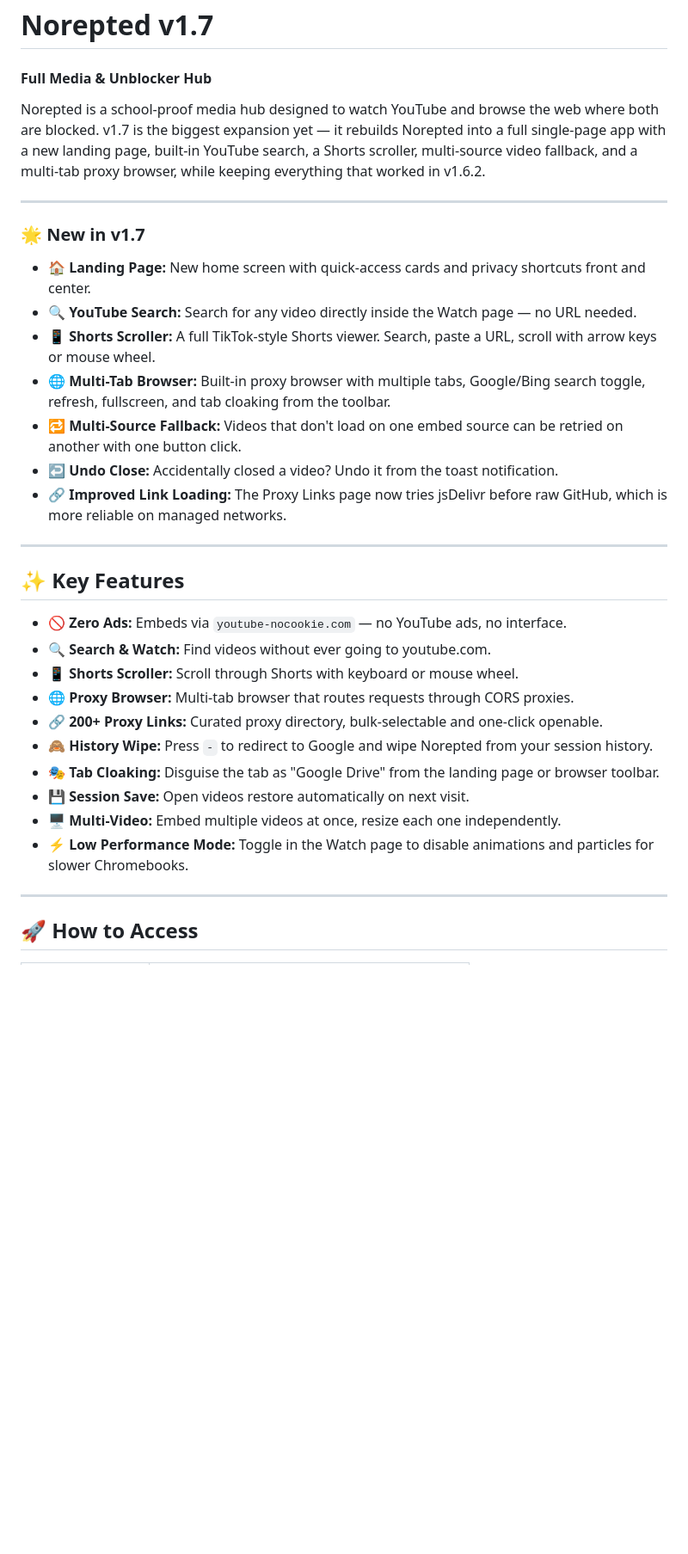
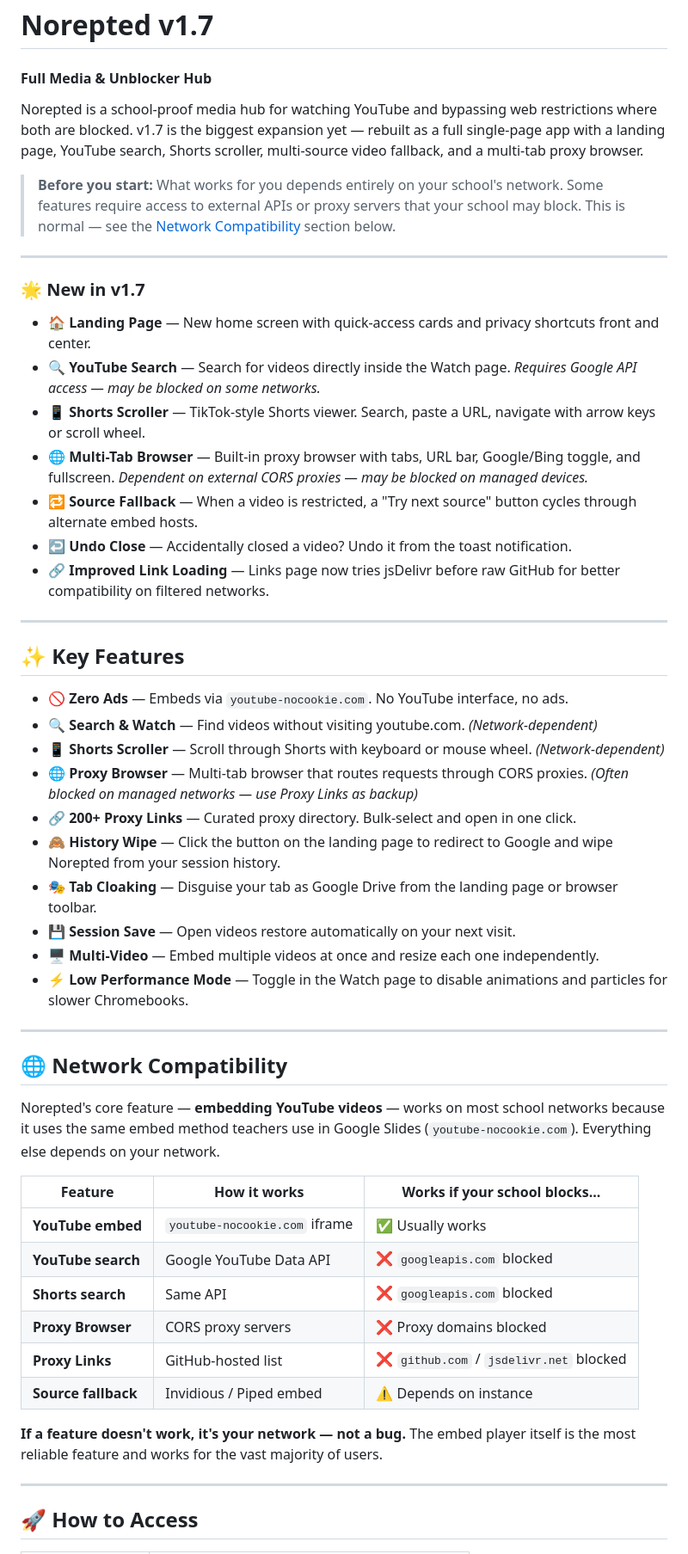
Before and after one commit to wea-f/Norepted, a Markdown page: README.md, the part around one of its changes. Shown at 86% size. Rendered like a GitHub page; blank space fills up the shorter version.

Commit message:
Revise README for clarity and feature updates
Updated README.md to enhance clarity and consistency in feature descriptions and instructions.

```diff
--- a/README.md
+++ b/README.md
@@ -1,34 +1,53 @@
 # Norepted v1.7
 #### Full Media & Unblocker Hub
 
-Norepted is a school-proof media hub designed to watch YouTube and browse the web where both are blocked. v1.7 is the biggest expansion yet — it rebuilds Norepted into a full single-page app with a new landing page, built-in YouTube search, a Shorts scroller, multi-source video fallback, and a multi-tab proxy browser, while keeping everything that worked in v1.6.2.
+Norepted is a school-proof media hub for watching YouTube and bypassing web restrictions where both are blocked. v1.7 is the biggest expansion yet — rebuilt as a full single-page app with a landing page, YouTube search, Shorts scroller, multi-source video fallback, and a multi-tab proxy browser.
+
+> **Before you start:** What works for you depends entirely on your school's network. Some features require access to external APIs or proxy servers that your school may block. This is normal — see the [Network Compatibility](#-network-compatibility) section below.
 
 ---
 
 ### 🌟 New in v1.7
 
-* **🏠 Landing Page:** New home screen with quick-access cards and privacy shortcuts front and center.
-* **🔍 YouTube Search:** Search for any video directly inside the Watch page — no URL needed.
-* **📱 Shorts Scroller:** A full TikTok-style Shorts viewer. Search, paste a URL, scroll with arrow keys or mouse wheel.
-* **🌐 Multi-Tab Browser:** Built-in proxy browser with multiple tabs, Google/Bing search toggle, refresh, fullscreen, and tab cloaking from the toolbar.
-* **🔁 Multi-Source Fallback:** Videos that don't load on one embed source can be retried on another with one button click.
-* **↩ Undo Close:** Accidentally closed a video? Undo it from the toast notification.
-* **🔗 Improved Link Loading:** The Proxy Links page now tries jsDelivr before raw GitHub, which is more reliable on managed networks.
+* **🏠 Landing Page** — New home screen with quick-access cards and privacy shortcuts front and center.
+* **🔍 YouTube Search** — Search for videos directly inside the Watch page. *Requires Google API access — may be blocked on some networks.*
+* **📱 Shorts Scroller** — TikTok-style Shorts viewer. Search, paste a URL, navigate with arrow keys or scroll wheel.
+* **🌐 Multi-Tab Browser** — Built-in proxy browser with tabs, URL bar, Google/Bing toggle, and fullscreen. *Dependent on external CORS proxies — may be blocked on managed devices.*
+* **🔁 Source Fallback** — When a video is restricted, a "Try next source" button cycles through alternate embed hosts.
+* **↩️ Undo Close** — Accidentally closed a video? Undo it from the toast notification.
+* **🔗 Improved Link Loading** — Links page now tries jsDelivr before raw GitHub for better compatibility on filtered networks.
 
 ---
 
 ## ✨ Key Features
 
-* **🚫 Zero Ads:** Embeds via `youtube-nocookie.com` — no YouTube ads, no interface.
-* **🔍 Search & Watch:** Find videos without ever going to youtube.com.
-* **📱 Shorts Scroller:** Scroll through Shorts with keyboard or mouse wheel.
-* **🌐 Proxy Browser:** Multi-tab browser that routes requests through CORS proxies.
-* **🔗 200+ Proxy Links:** Curated proxy directory, bulk-selectable and one-click openable.
-* **🙈 History Wipe:** Press `-` to redirect to Google and wipe Norepted from your session history.
-* **🎭 Tab Cloaking:** Disguise the tab as "Google Drive" from the landing page or browser toolbar.
-* **💾 Session Save:** Open videos restore automatically on next visit.
-* **🖥️ Multi-Video:** Embed multiple videos at once, resize each one independently.
-* **⚡ Low Performance Mode:** Toggle in the Watch page to disable animations and particles for slower Chromebooks.
+* **🚫 Zero Ads** — Embeds via `youtube-nocookie.com`. No YouTube interface, no ads.
+* **🔍 Search & Watch** — Find videos without visiting youtube.com. *(Network-dependent)*
+* **📱 Shorts Scroller** — Scroll through Shorts with keyboard or mouse wheel. *(Network-dependent)*
+* **🌐 Proxy Browser** — Multi-tab browser that routes requests through CORS proxies. *(Often blocked on managed networks — use Proxy Links as backup)*
+* **🔗 200+ Proxy Links** — Curated proxy directory. Bulk-select and open in one click.
+* **🙈 History Wipe** — Click the button on the landing page to redirect to Google and wipe Norepted from your session history.
+* **🎭 Tab Cloaking** — Disguise your tab as Google Drive from the landing page or browser toolbar.
+* **💾 Session Save** — Open videos restore automatically on your next visit.
+* **🖥️ Multi-Video** — Embed multiple videos at once and resize each one independently.
+* **⚡ Low Performance Mode** — Toggle in the Watch page to disable animations and particles for slower Chromebooks.
+
+---
+
+## 🌐 Network Compatibility
+
+Norepted's core feature — **embedding YouTube videos** — works on most school networks because it uses the same embed method teachers use in Google Slides (`youtube-nocookie.com`). Everything else depends on your network.
+
+| Feature | How it works | Works if your school blocks... |
+| --- | --- | --- |
+| **YouTube embed** | `youtube-nocookie.com` iframe | ✅ Usually works |
+| **YouTube search** | Google YouTube Data API | ❌ `googleapis.com` blocked |
+| **Shorts search** | Same API | ❌ `googleapis.com` blocked |
+| **Proxy Browser** | CORS proxy servers | ❌ Proxy domains blocked |
+| **Proxy Links** | GitHub-hosted list | ❌ `github.com` / `jsdelivr.net` blocked |
+| **Source fallback** | Invidious / Piped embed | ⚠️ Depends on instance |
+
+**If a feature doesn't work, it's your network — not a bug.** The embed player itself is the most reliable feature and works for the vast majority of users.
 
 ---
 
```
Also changed, not shown: other parts of README.md (+18 -19 lines).
